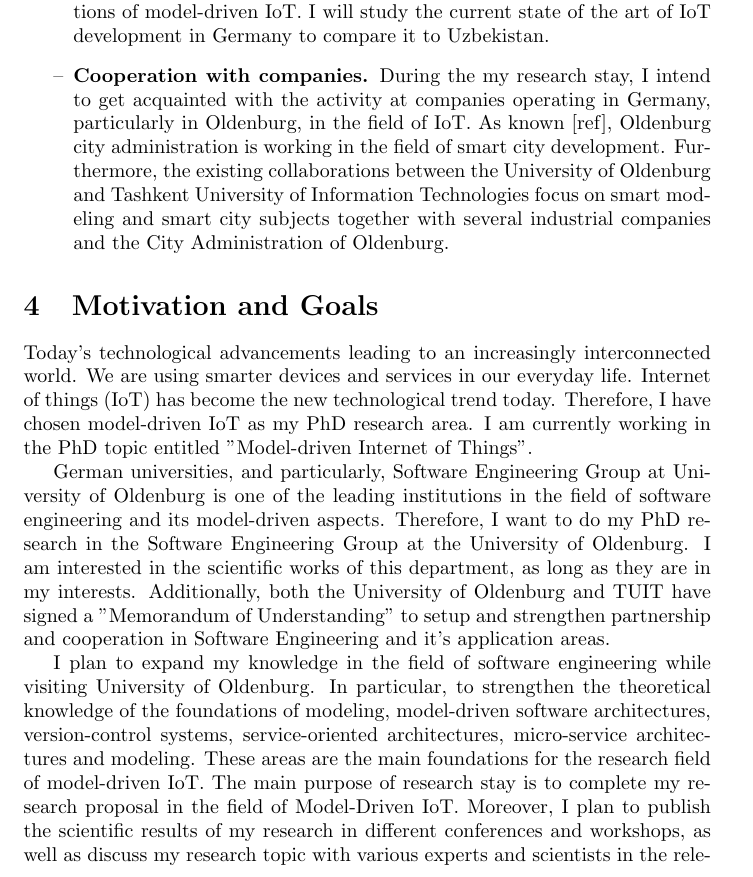
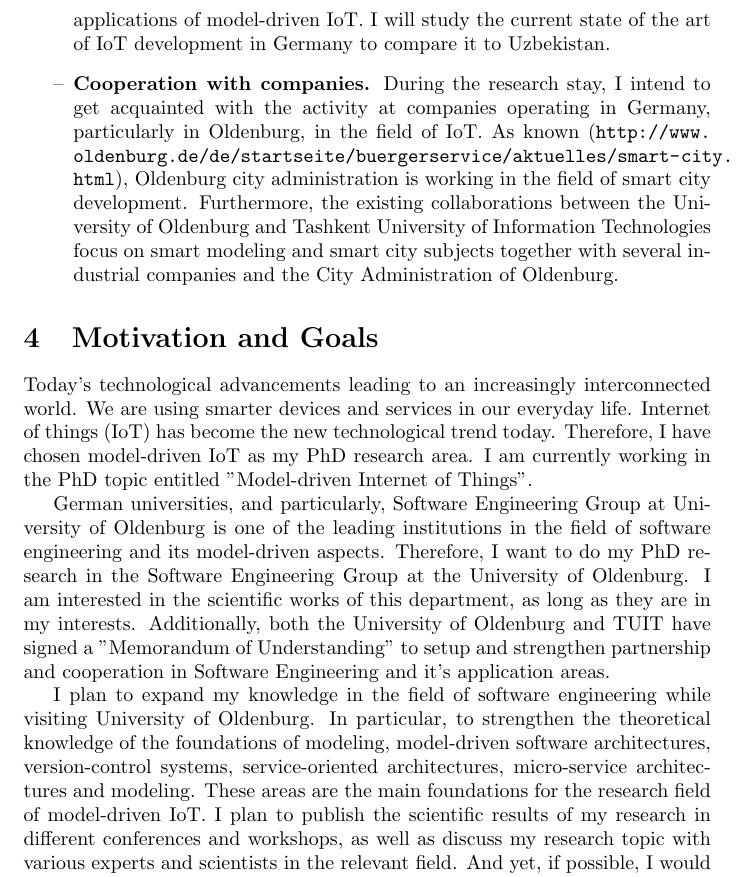
Before and after one commit to muzart/research_plan, a LaTeX document (researchPlan.tex): part of page 4 of 6, cut so that both start at the same text. Compiled offline with pdfLaTeX.

Commit message:
minor fixes

```diff
--- a/researchPlan.tex
+++ b/researchPlan.tex
@@ -54,8 +54,8 @@ The core objectives of this proposal are manifold:
 \begin{itemize}
 \item[--] \textbf{Studying The State of Art.} This research initially intends to study the state of the art in model-driven IoT approaches in order to identify the MDE tools and approaches dedicated especially to develop the IoT-based smart systems. As long as these tools are open-source and their underlying concepts can be further developed and extended.
 \item[--] \textbf{Research.} The most important, challenging and long-running part of this research focuses on extended research in model-driven IoT focusing on the smart technologies. This research aims to utilize the full potential of MDE in developing advanced model-driven IoT systems, applications and architectures. This research helps to improve development and maintenance of IoT-based systems by applying modern model-driven engineering trends.
-\item[--] \textbf{Application and Validation.} IoT is widely used in automation of daily life activities. It is the main foundational concept in building smart technologies such as smart cities, smart cars, smart grid, smart traffic control and Industry 4.0. Model-Engineering is also widely applied in developing big size software systems. Software systems for IoT can be very huge raising necessity for MDE. The main application areas of model-driven IoT are smart technologies like smart cities, smart cars, and many more. For example, we can utilize model-driven languages to describe, analyze, maintain and evolve IoT-based smart systems. Model-driven engineering makes IoT systems easy to develop, maintain and sustain. It can save development time and effort, and reduce complexity by providing automatic code generation. Automatic code generation also reduces the risk of errors, which leads to the quality improvement. Besides, it gives the opportunity to concentrate on adding more value. This research further focuses on applying model-driven IoT approaches to real-world applications as the proof of concept. This activity addresses to practical applications of model-driven IoT. I will study the current state of the art of IoT development in Germany to compare it to Uzbekistan.
-\item[--] \textbf{Cooperation with companies.} During the my research stay, I intend to get acquainted with the activity at companies operating in Germany, particularly in Oldenburg, in the field of IoT. As known [ref], Oldenburg city administration is working in the field of smart city development. Furthermore, the existing collaborations between the University of Oldenburg and Tashkent University of Information Technologies focus on smart modeling and smart city subjects together with several industrial companies and the City Administration of Oldenburg.
+\item[--] \textbf{Application and Validation.} IoT is widely used in automation of daily life activities. It is the main foundational concept in building smart technologies such as smart cities, smart cars, smart grid, smart traffic control and Industry 4.0. Model-driven Engineering is also widely applied in developing big size software systems. Software systems for IoT can be very huge raising necessity for MDE. The main application areas of model-driven IoT are smart technologies like smart cities, smart cars, and many more. For example, we can utilize model-driven languages to describe, analyze, maintain and evolve IoT-based smart systems. Model-driven engineering makes IoT systems easy to develop, maintain and sustain. It can save development time and effort, and reduce complexity by providing automatic code generation. Automatic code generation also reduces the risk of errors, which leads to the quality improvement. Besides, it gives the opportunity to concentrate on adding more value. This research further focuses on applying model-driven IoT approaches to real-world applications as the proof of concept. This activity addresses to practical applications of model-driven IoT. I will study the current state of the art of IoT development in Germany to compare it to Uzbekistan.
+\item[--] \textbf{Cooperation with companies.} During the research stay, I intend to get acquainted with the activity at companies operating in Germany, particularly in Oldenburg, in the field of IoT. As known (\url{http://www.oldenburg.de/de/startseite/buergerservice/aktuelles/smart-city.html}), Oldenburg city administration is working in the field of smart city development. Furthermore, the existing collaborations between the University of Oldenburg and Tashkent University of Information Technologies focus on smart modeling and smart city subjects together with several industrial companies and the City Administration of Oldenburg.
 \end{itemize}
 
 \section{Motivation and Goals}
@@ -64,7 +64,7 @@ Today’s technological advancements leading to an increasingly interconnected w
 German universities, and particularly, Software Engineering Group at University of Oldenburg is one of the leading institutions in the field of software engineering and its model-driven aspects. Therefore, I want to do my PhD research in the Software Engineering Group at the University of Oldenburg. I am interested in the scientific works of this department, as long as they are in my interests. Additionally, both the University of Oldenburg and TUIT have signed a "Memorandum of Understanding" to setup and strengthen partnership and cooperation in Software
 Engineering and it’s application areas.
 
-I plan to expand my knowledge in the field of software engineering while visiting University of Oldenburg. In particular, to strengthen the theoretical knowledge of the foundations of modeling, model-driven software architectures, version-control systems, service-oriented architectures, micro-service architectures and modeling. These areas are the main foundations for the research field of model-driven IoT. The main purpose of research stay is to complete my research proposal in the field of Model-Driven IoT. Moreover, I plan to publish the scientific results of my research in different conferences and workshops, as well as discuss my research topic with various experts and scientists in the relevant field. And yet, if possible, I would like to establish contacts with German companies working in this field.
+I plan to expand my knowledge in the field of software engineering while visiting University of Oldenburg. In particular, to strengthen the theoretical knowledge of the foundations of modeling, model-driven software architectures, version-control systems, service-oriented architectures, micro-service architectures and modeling. These areas are the main foundations for the research field of model-driven IoT. I plan to publish the scientific results of my research in different conferences and workshops, as well as discuss my research topic with various experts and scientists in the relevant field. And yet, if possible, I would like to establish contacts with German companies working in this field.
 
 At the same time, I want to participate in current projects of Software Engineering group as a visitor. Participation in these projects will help me to enrich my practical skills in Software Engineering.
 
```
Also changed, not shown: researchPlan.pdf, researchPlan.tex (5 more changed lines).
